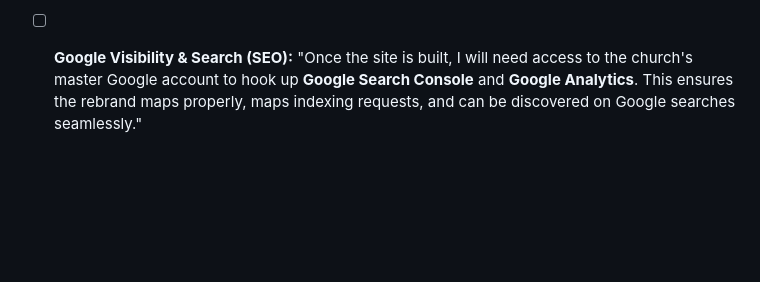
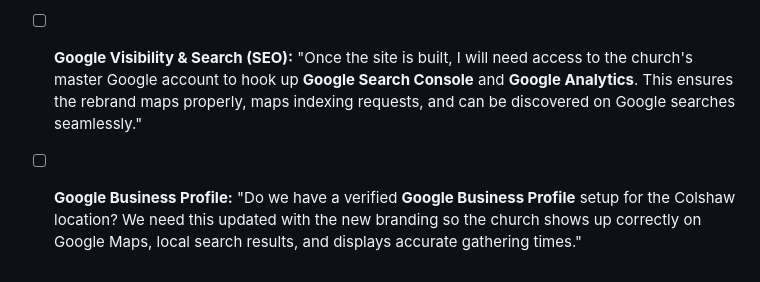
Before and after one commit to TopG85/Bitesize-Church-Colshaw, a Markdown page: README.md, the part around the change. GitHub-like rendering; blank space fills up the shorter version.

Commit message:
docs: add Google Business Profile requirement to meeting agenda

```diff
--- a/README.md
+++ b/README.md
@@ -51,3 +51,4 @@ _Bring this up on screen or reference these notes during the session to guide th
 - [ ] **Domain Name & Billing:** "Who currently owns the `bitesizechurch...` domain registrar account (e.g., GoDaddy, Namecheap)? We will need to set up direct billing so the church pays for the yearly renewal directly."
 - [ ] **Legal Ownership:** "Who is the official legal owner or trustee signed to the domain and hosting accounts for Bitesize?"
 - [ ] **Google Visibility & Search (SEO):** "Once the site is built, I will need access to the church's master Google account to hook up **Google Search Console** and **Google Analytics**. This ensures the rebrand maps properly, maps indexing requests, and can be discovered on Google searches seamlessly."
+- [ ] **Google Business Profile:** "Do we have a verified **Google Business Profile** setup for the Colshaw location? We need this updated with the new branding so the church shows up correctly on Google Maps, local search results, and displays accurate gathering times."
```
